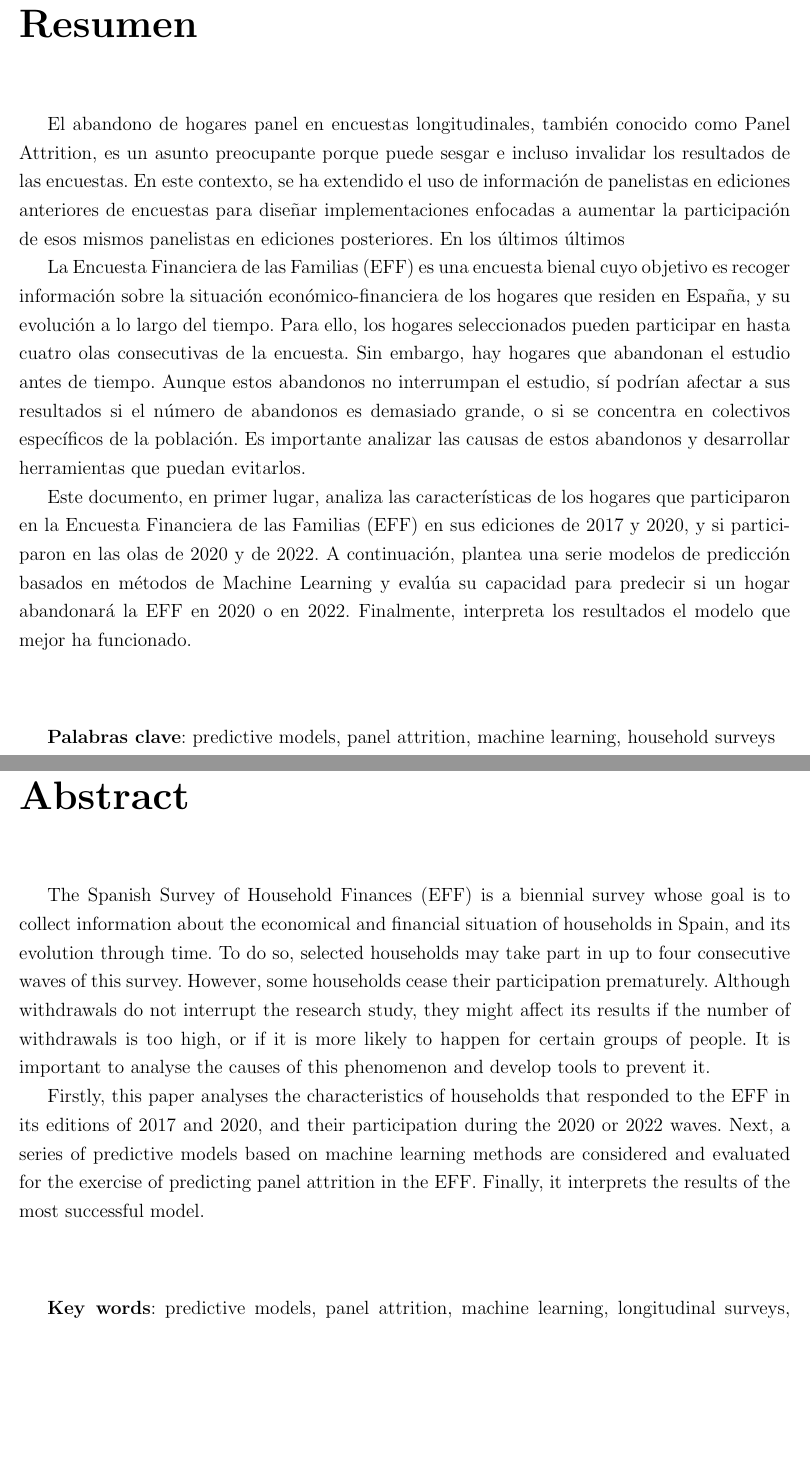
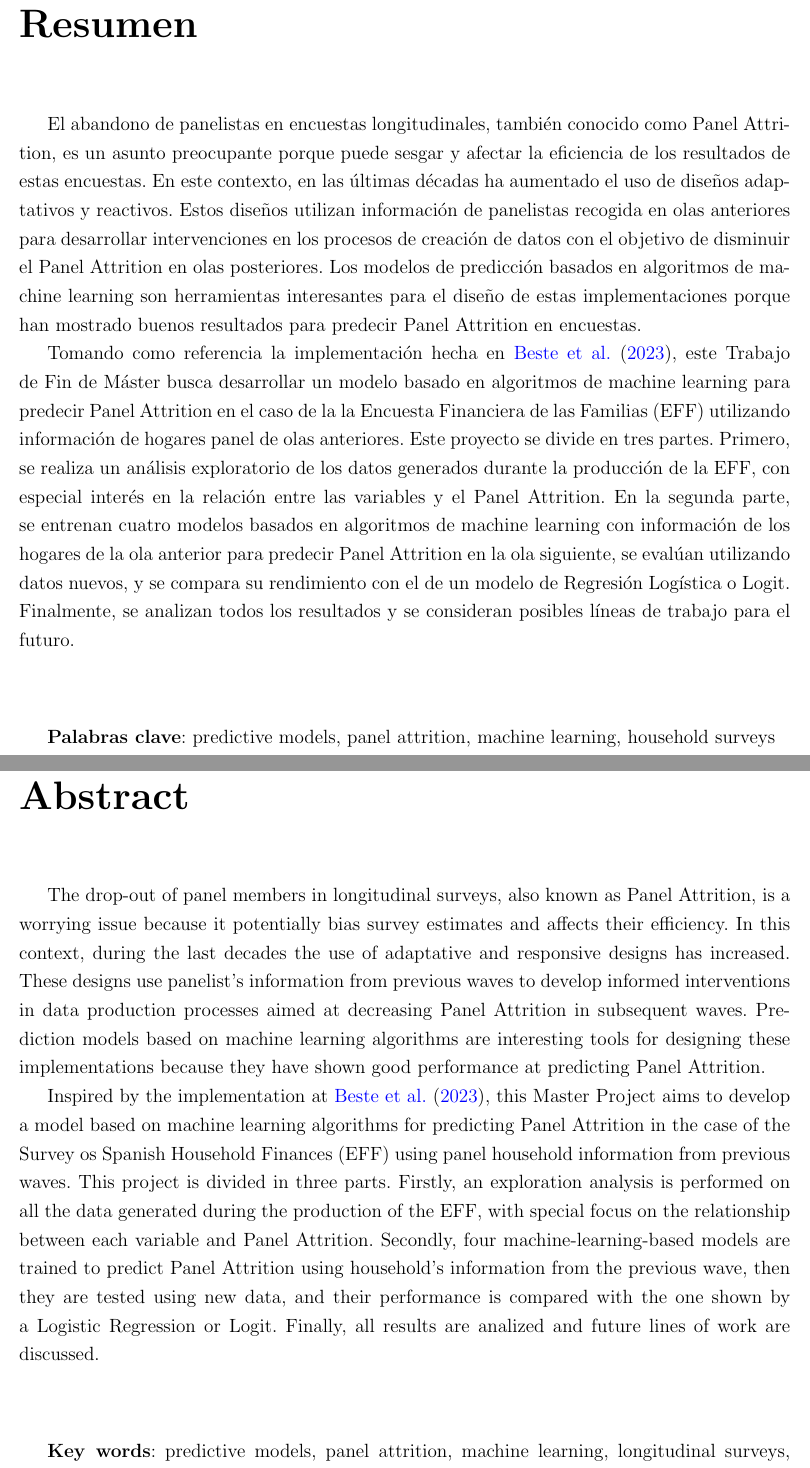
Before and after one commit to cgento/MP_DS_cgento_UOC, a LaTeX book (TFM_cgento_Latex/TFM.tex, which reads TFM_cgento_Latex/0_resumen.tex): two parts of pages 7 and 9 of 56, joined at a grey line, cut so that both start at the same text, the shorter picture padded with empty space. Compiled offline with pdfLaTeX.

Commit message:
Versión final del TFM - pendiente de visto bueno

```diff
--- a/TFM_cgento_Latex/0_resumen.tex
+++ b/TFM_cgento_Latex/0_resumen.tex
@@ -58,12 +58,9 @@ Esta obra está sujeta a una licencia de Reconocimiento -  NoComercial - SinObra
 
 \onehalfspacing
 
-El abandono de hogares panel en encuestas longitudinales, también conocido como Panel Attrition, es un asunto preocupante porque puede sesgar e incluso invalidar los resultados de las encuestas. En este contexto, se ha extendido el uso de información de panelistas en ediciones anteriores de encuestas para diseñar implementaciones enfocadas a aumentar la participación de esos mismos panelistas en ediciones posteriores. En los últimos últimos
+El abandono de panelistas en encuestas longitudinales, también conocido como Panel Attrition, es un asunto preocupante porque puede sesgar y afectar la eficiencia de los resultados de estas encuestas. En este contexto, en las últimas décadas ha aumentado el uso de diseños adaptativos y reactivos. Estos diseños utilizan información de panelistas recogida en olas anteriores para desarrollar intervenciones en los procesos de creación de datos con el objetivo de disminuir el Panel Attrition en olas posteriores. Los modelos de predicción basados en algoritmos de machine learning son herramientas interesantes para el diseño de estas implementaciones porque han mostrado buenos resultados para predecir Panel Attrition en encuestas.
 
-
-La Encuesta Financiera de las Familias (EFF) es una encuesta bienal cuyo objetivo es recoger información sobre la situación económico-financiera de los hogares que residen en España, y su evolución a lo largo del tiempo. Para ello, los hogares seleccionados pueden participar en hasta cuatro olas consecutivas de la encuesta. Sin embargo, hay hogares que abandonan el estudio antes de tiempo. Aunque estos abandonos no interrumpan el estudio, sí podrían afectar a sus resultados si el número de abandonos es demasiado grande, o si se concentra en colectivos específicos de la población. Es importante analizar las causas de estos abandonos y desarrollar herramientas que puedan evitarlos.
-
-Este documento, en primer lugar, analiza las características de los hogares que participaron en la Encuesta Financiera de las Familias (EFF) en sus ediciones de 2017 y 2020, y si participaron en las olas de 2020 y de 2022. A continuación, plantea una serie modelos de predicción basados en métodos de Machine Learning y evalúa su capacidad para predecir si un hogar abandonará la EFF en 2020 o en 2022. Finalmente, interpreta los resultados el modelo que mejor ha funcionado.
+Tomando como referencia la implementación hecha en \cite{beste2023case}, este Trabajo de Fin de Máster busca desarrollar un modelo basado en algoritmos de machine learning para predecir Panel Attrition en el caso de la la Encuesta Financiera de las Familias (EFF) utilizando información de hogares panel de olas anteriores. Este proyecto se divide en tres partes. Primero, se realiza un análisis exploratorio de los datos generados durante la producción de la EFF, con especial interés en la relación entre las variables y el Panel Attrition. En la segunda parte, se entrenan cuatro modelos basados en algoritmos de machine learning con información de los hogares de la ola anterior para predecir Panel Attrition en la ola siguiente, se evalúan utilizando datos nuevos, y se compara su rendimiento con el de un modelo de Regresión Logística o Logit. Finalmente, se analizan todos los resultados y se consideran posibles líneas de trabajo para el futuro.
 
 \vspace{1.5cm}
 
@@ -74,9 +71,9 @@ Este documento, en primer lugar, analiza las características de los hogares que
 
 \onehalfspacing
 
-The Spanish Survey of Household Finances (EFF) is a biennial survey whose goal is to collect information about the economical and financial situation of households in Spain, and its evolution through time. To do so, selected households may take part in up to four consecutive waves of this survey. However, some households cease their participation prematurely. Although withdrawals do not interrupt the research study, they might affect its results if the number of withdrawals is too high, or if it is more likely to happen for certain groups of people. It is important to analyse the causes of this phenomenon and develop tools to prevent it.
+The drop-out of panel members in longitudinal surveys, also known as Panel Attrition, is a worrying issue because it potentially bias survey estimates and affects their efficiency. In this context, during the last decades the use of adaptative and responsive designs has increased. These designs use panelist's information from previous waves to develop informed interventions in data production processes aimed at decreasing Panel Attrition in subsequent waves. Prediction models based on machine learning algorithms are interesting tools for designing these implementations because they have shown good performance at predicting Panel Attrition.
 
-Firstly, this paper analyses the characteristics of households that responded to the EFF in its editions of 2017 and 2020, and their participation during the 2020 or 2022 waves. Next, a series of predictive models based on machine learning methods are considered and evaluated for the exercise of predicting panel attrition in the EFF. Finally, it interprets the results of the most successful model.
+Inspired by the implementation at \cite{beste2023case}, this Master Project aims to develop a model based on machine learning algorithms for predicting Panel Attrition in the case of the Survey os Spanish Household Finances (EFF) using panel household information from previous waves. This project is divided in three parts. Firstly, an exploration analysis is performed on all the data generated during the production of the EFF, with special focus on the relationship between each variable and Panel Attrition. Secondly, four machine-learning-based models are trained to predict Panel Attrition using household's information from the previous wave, then they are tested using new data, and their performance is compared with the one shown by a Logistic Regression or Logit. Finally, all results are analized and future lines of work are discussed.
 
 \vspace{1.5cm}
 
```
Also changed, not shown: TFM_cgento_Latex/1_introduccion.tex (+1 -1 lines), TFM_cgento.pdf.
